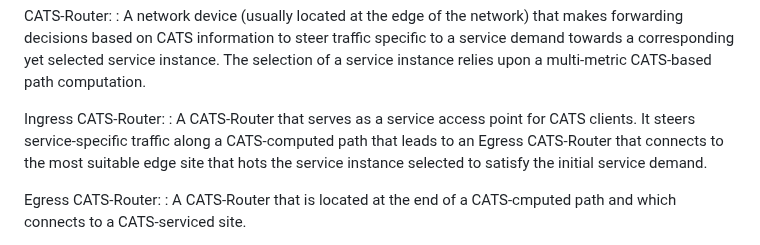
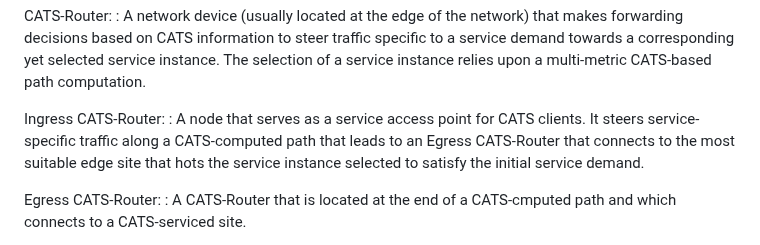
Before and after one commit to boucadair/CATS-framework, a Markdown page: draft-ldbc-cats-framework.md, the part around the change. Drawn GitHub-style.

```diff
--- a/draft-ldbc-cats-framework.md
+++ b/draft-ldbc-cats-framework.md
@@ -159,7 +159,7 @@ CATS-Router:
  : A network device (usually located at the edge of the network) that makes forwarding decisions based on CATS information to steer traffic specific to a  service demand towards a corresponding yet selected service instance. The selection of a service instance relies upon a multi-metric CATS-based path computation.
 
 Ingress CATS-Router:
- : A CATS-Router that serves as a service access point for CATS clients. It steers service-specific traffic along a CATS-computed path that leads to an Egress CATS-Router that connects to the most suitable edge site that hots the service instance selected to satisfy the initial service demand.
+ : A  node that serves as a service access point for CATS clients. It steers service-specific traffic along a CATS-computed path that leads to an Egress CATS-Router that connects to the most suitable edge site that hots the service instance selected to satisfy the initial service demand.
 
 Egress CATS-Router:
 : A CATS-Router that is located at the end of a CATS-cmputed path and which connects to a CATS-serviced site.
```
